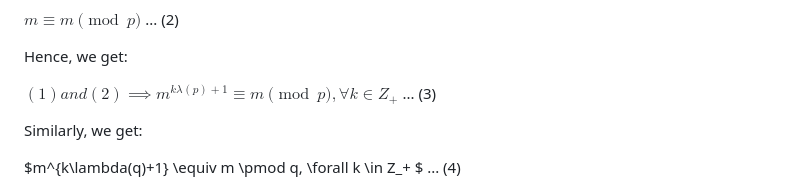
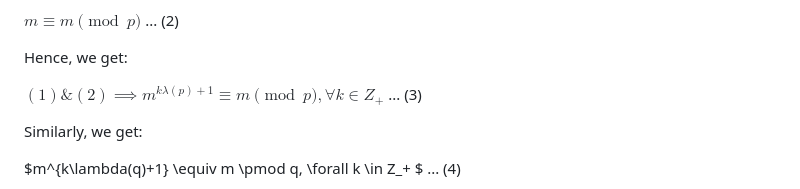
Before and after one commit to pranigopu/mathematics, a Markdown page: numberTheory/applicationsOfNumberTheory/README.md, the part around the change printed below. GitHub-like rendering.

```diff
--- a/numberTheory/applicationsOfNumberTheory/README.md
+++ b/numberTheory/applicationsOfNumberTheory/README.md
@@ -241,7 +241,7 @@ $m \equiv m \pmod p$ ... (2)
 
 Hence, we get:
 
-$(1) and (2) \implies m^{k\lambda(p)+1} \equiv m \pmod p, \forall k \in Z_+$ ... (3)
+$(1) \& (2) \implies m^{k\lambda(p)+1} \equiv m \pmod p, \forall k \in Z_+$ ... (3)
 
 Similarly, we get:
 
```
Also changed, not shown: other parts of numberTheory/applicationsOfNumberTheory/README.md (+1 -2 lines).
